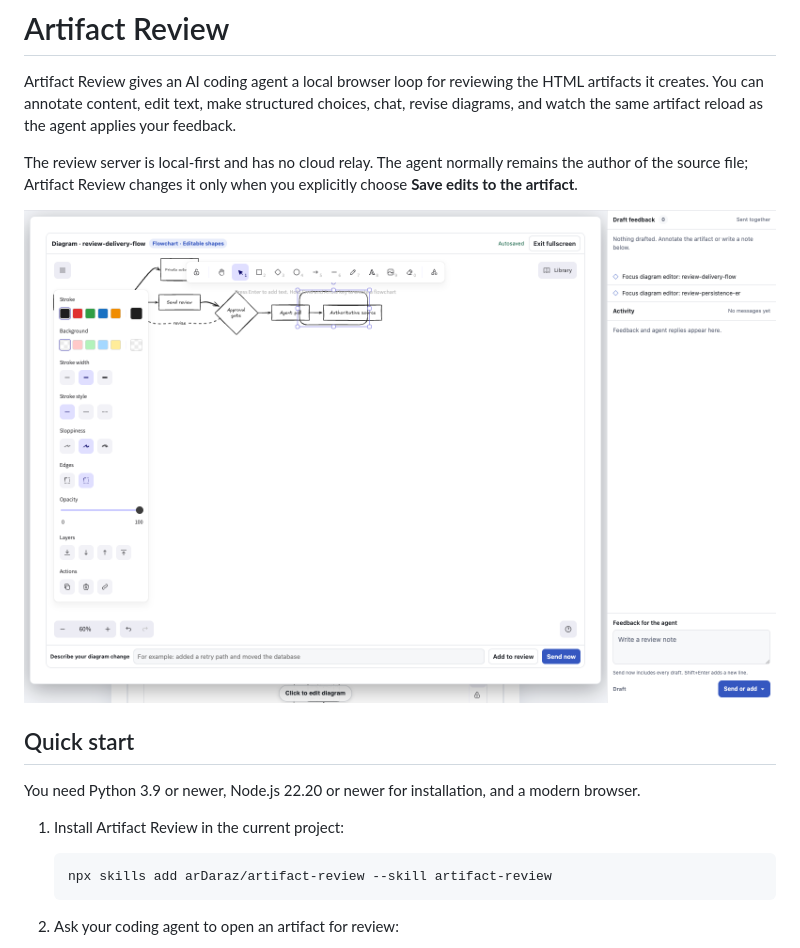
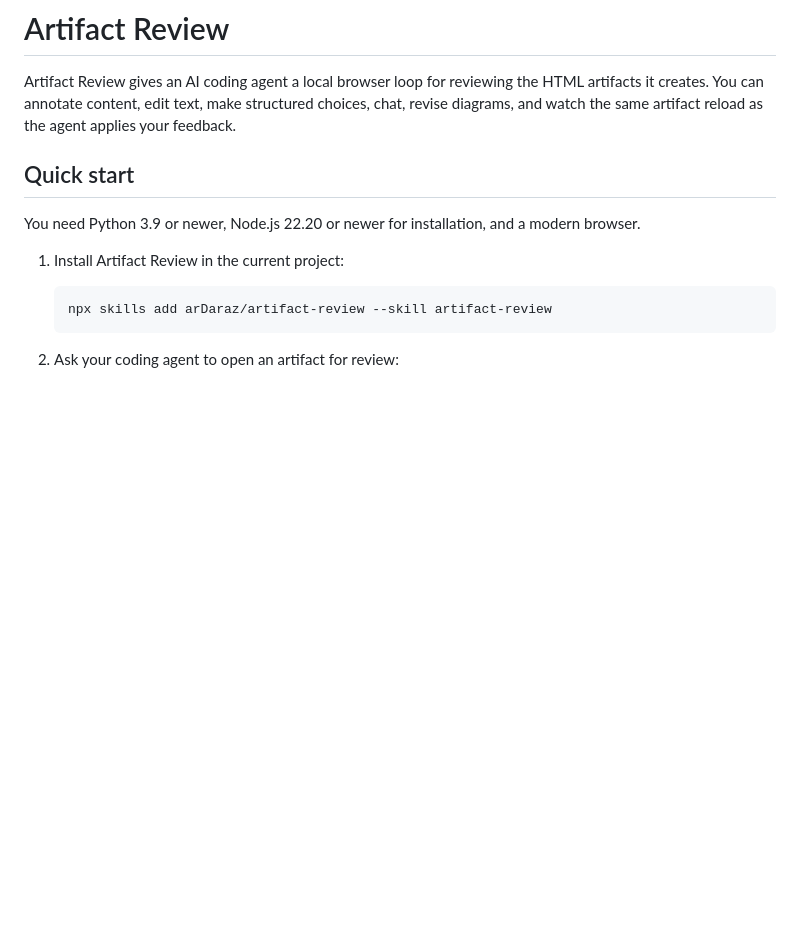
Before and after one commit to AhmedDaraz-Ignite/artifact-review, a Markdown page: README.md, the part around the change. Rendered like a GitHub page; blank space fills up the shorter version.

Commit message:
Update README to remove review server details (#60)
Removed information about the review server and inline artifact review.

```diff
--- a/README.md
+++ b/README.md
@@ -4,12 +4,6 @@ Artifact Review gives an AI coding agent a local browser loop for reviewing the
 HTML artifacts it creates. You can annotate content, edit text, make structured
 choices, chat, revise diagrams, and watch the same artifact reload as the agent
 applies your feedback.
-
-The review server is local-first and has no cloud relay. The agent normally
-remains the author of the source file; Artifact Review changes it only when you
-explicitly choose **Save edits to the artifact**.
-
-![Inline artifact and diagram review](docs/images/inline-diagram-review.png)
 
 ## Quick start
 
```
